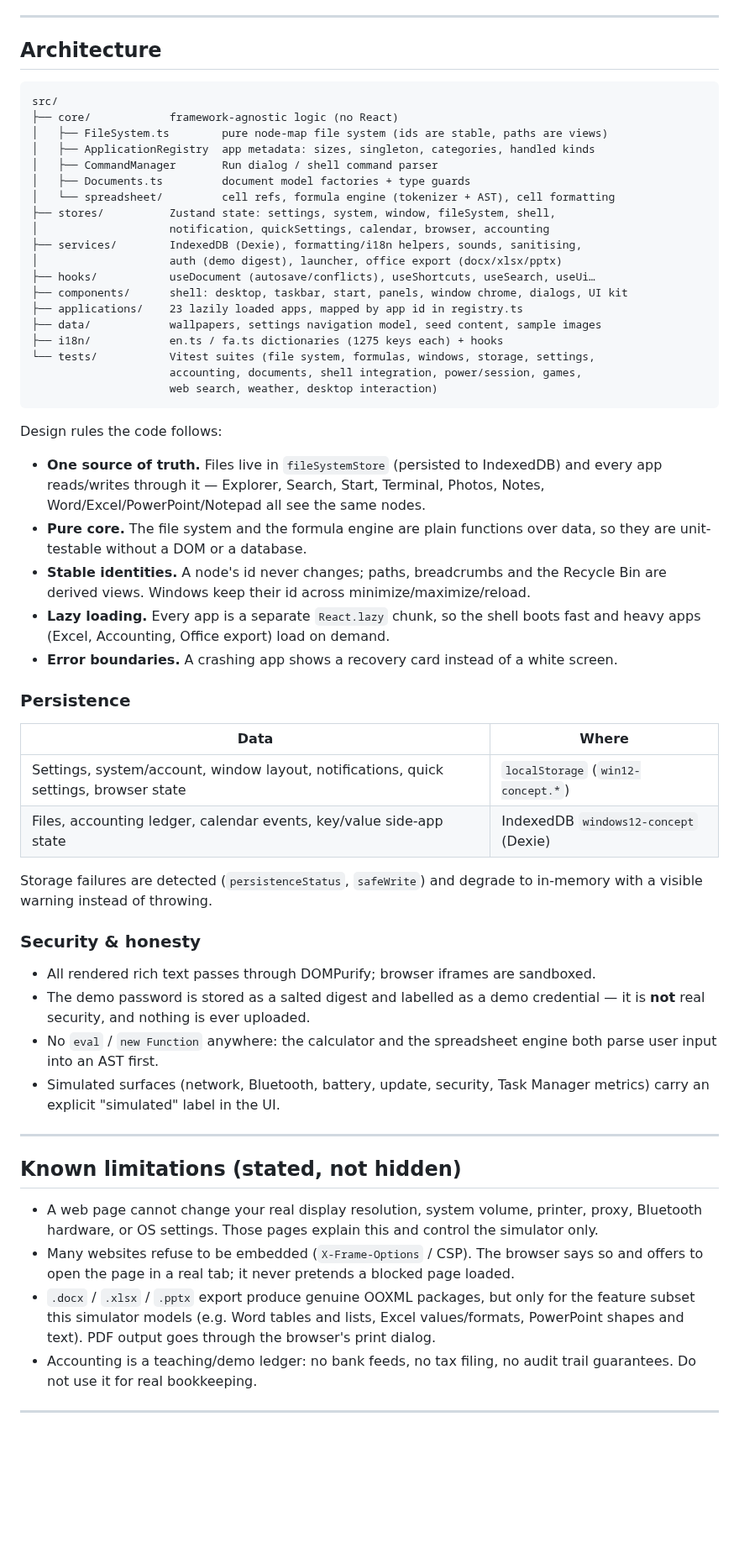
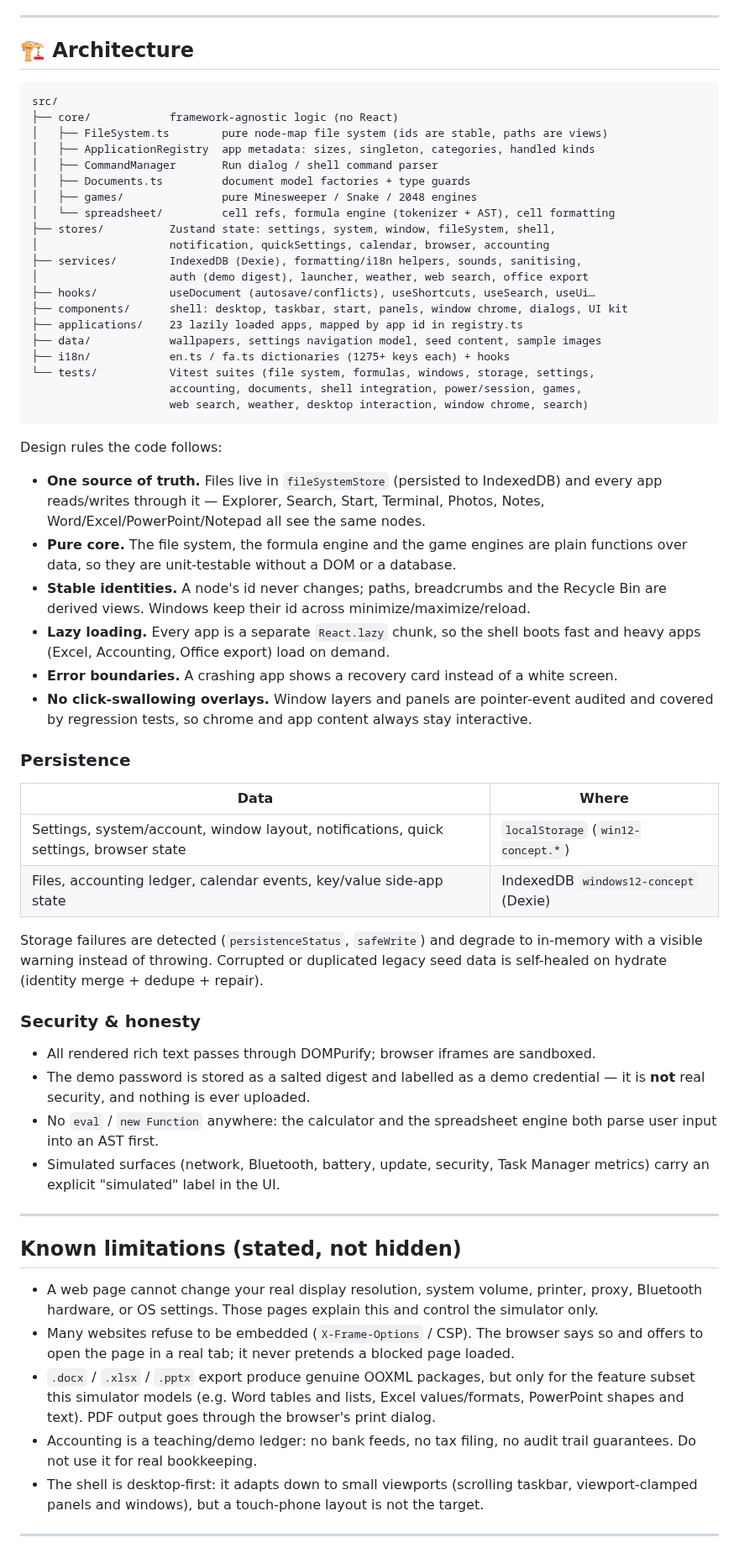
Before and after one commit to hoseinsedaqat/Windows-12, a Markdown page: README.md, the part around one of its changes. Shown at 84% size. Drawn GitHub-style; blank space fills up the shorter version.

````diff
--- a/README.md
+++ b/README.md
@@ -93,7 +119,7 @@ browser-reserved combinations are left alone.
 
 ---
 
-## Architecture
+## 🏗 Architecture
 
 ```
 src/
@@ -102,19 +128,20 @@ src/
 │   ├── ApplicationRegistry  app metadata: sizes, singleton, categories, handled kinds
 │   ├── CommandManager       Run dialog / shell command parser
 │   ├── Documents.ts         document model factories + type guards
+│   ├── games/               pure Minesweeper / Snake / 2048 engines
 │   └── spreadsheet/         cell refs, formula engine (tokenizer + AST), cell formatting
 ├── stores/          Zustand state: settings, system, window, fileSystem, shell,
 │                    notification, quickSettings, calendar, browser, accounting
 ├── services/        IndexedDB (Dexie), formatting/i18n helpers, sounds, sanitising,
-│                    auth (demo digest), launcher, office export (docx/xlsx/pptx)
+│                    auth (demo digest), launcher, weather, web search, office export
 ├── hooks/           useDocument (autosave/conflicts), useShortcuts, useSearch, useUi…
 ├── components/      shell: desktop, taskbar, start, panels, window chrome, dialogs, UI kit
 ├── applications/    23 lazily loaded apps, mapped by app id in registry.ts
 ├── data/            wallpapers, settings navigation model, seed content, sample images
-├── i18n/            en.ts / fa.ts dictionaries (1275 keys each) + hooks
+├── i18n/            en.ts / fa.ts dictionaries (1275+ keys each) + hooks
 └── tests/           Vitest suites (file system, formulas, windows, storage, settings,
                      accounting, documents, shell integration, power/session, games,
-                     web search, weather, desktop interaction)
+                     web search, weather, desktop interaction, window chrome, search)
 ```
 
 Design rules the code follows:
@@ -122,13 +149,15 @@ Design rules the code follows:
 - **One source of truth.** Files live in `fileSystemStore` (persisted to IndexedDB) and
   every app reads/writes through it — Explorer, Search, Start, Terminal, Photos, Notes,
   Word/Excel/PowerPoint/Notepad all see the same nodes.
-- **Pure core.** The file system and the formula engine are plain functions over data, so
-  they are unit-testable without a DOM or a database.
+- **Pure core.** The file system, the formula engine and the game engines are plain
+  functions over data, so they are unit-testable without a DOM or a database.
 - **Stable identities.** A node's id never changes; paths, breadcrumbs and the Recycle Bin
   are derived views. Windows keep their id across minimize/maximize/reload.
 - **Lazy loading.** Every app is a separate `React.lazy` chunk, so the shell boots fast and
   heavy apps (Excel, Accounting, Office export) load on demand.
 - **Error boundaries.** A crashing app shows a recovery card instead of a white screen.
+- **No click-swallowing overlays.** Window layers and panels are pointer-event audited and
+  covered by regression tests, so chrome and app content always stay interactive.
 
 ### Persistence
 
@@ -138,7 +167,8 @@ Design rules the code follows:
 | Files, accounting ledger, calendar events, key/value side-app state | IndexedDB `windows12-concept` (Dexie) |
 
 Storage failures are detected (`persistenceStatus`, `safeWrite`) and degrade to in-memory
-with a visible warning instead of throwing.
+with a visible warning instead of throwing. Corrupted or duplicated legacy seed data is
+self-healed on hydrate (identity merge + dedupe + repair).
 
 ### Security & honesty
 
@@ -152,7 +182,7 @@ with a visible warning instead of throwing.
 
 ---
 
-## Known limitations (stated, not hidden)
+##  Known limitations (stated, not hidden)
 
 - A web page cannot change your real display resolution, system volume, printer, proxy,
   Bluetooth hardware, or OS settings. Those pages explain this and control the simulator
@@ -164,6 +194,8 @@ with a visible warning instead of throwing.
   PowerPoint shapes and text). PDF output goes through the browser's print dialog.
 - Accounting is a teaching/demo ledger: no bank feeds, no tax filing, no audit trail
   guarantees. Do not use it for real bookkeeping.
+- The shell is desktop-first: it adapts down to small viewports (scrolling taskbar,
+  viewport-clamped panels and windows), but a touch-phone layout is not the target.
 
 ---
 
````
Also changed, not shown: other parts of README.md (+76 -35 lines), docs/screenshots/desktop-windows.png (added), 11 other files.
